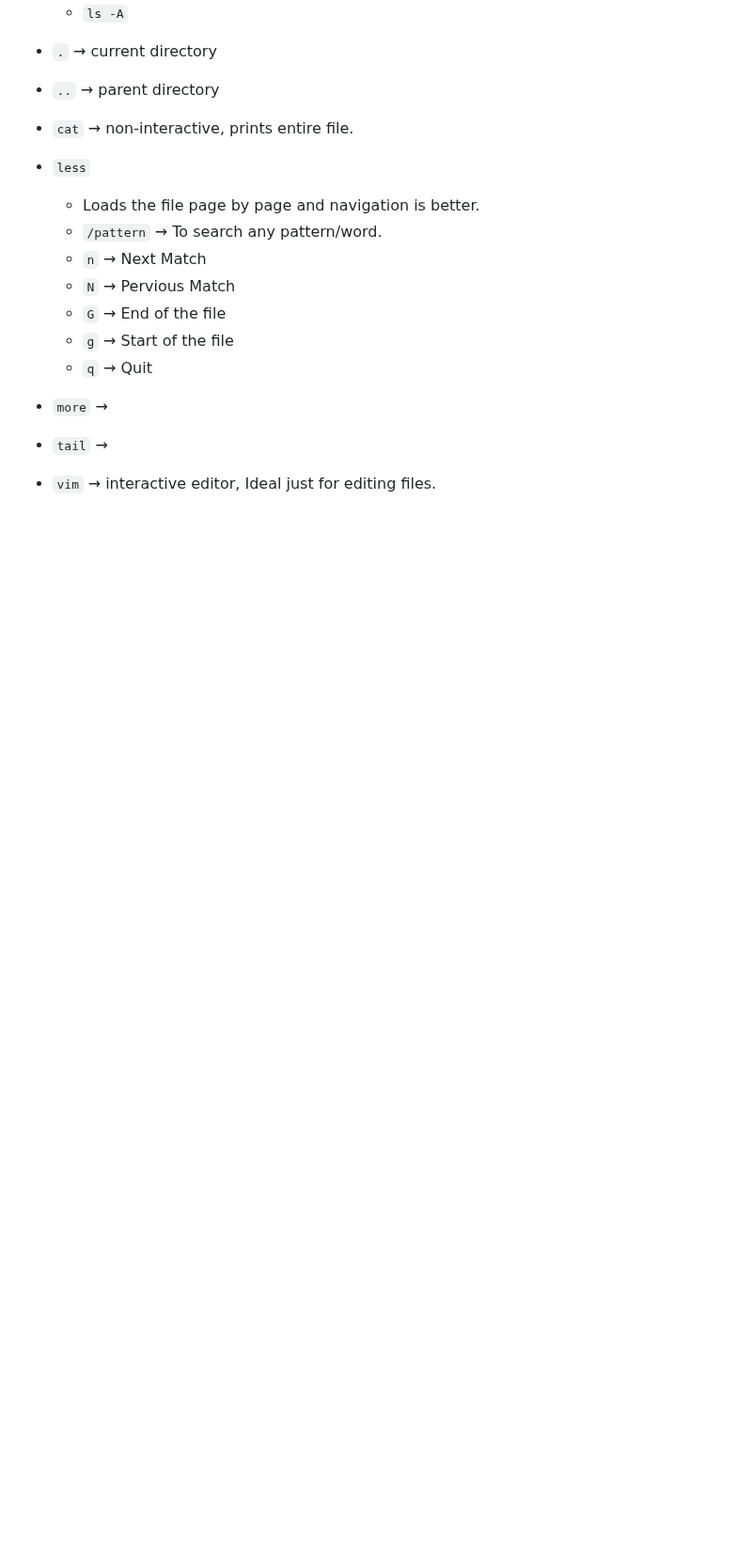
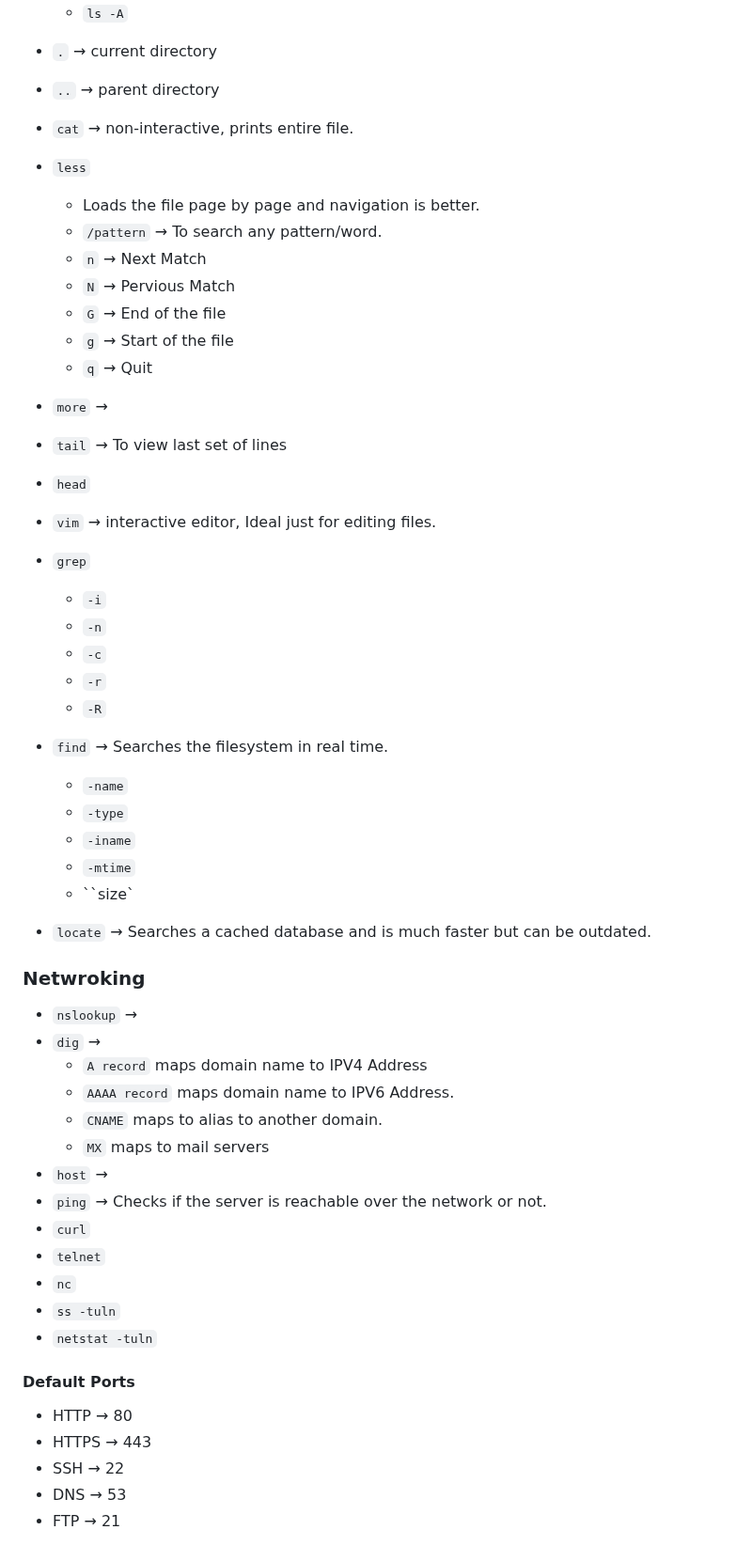
Before and after one commit to ktulasipravallika/ktulasipravallika.github.io, a Markdown page: blogs/Linux.md, the part around one of its changes. Shown at 94% size. Drawn GitHub-style; blank space fills up the shorter version.

```diff
--- a/blogs/Linux.md
+++ b/blogs/Linux.md
@@ -280,6 +337,48 @@ Program is a file on disk.
 
 * `more` →
 
-* `tail` →
+* `tail` → To view last set of lines
+
+* `head`
 
 * `vim` → interactive editor, Ideal just for editing files.
+
+* `grep`
+  * `-i`
+  * `-n`
+  * `-c`
+  * `-r`
+  * `-R`
+
+* `find` → Searches the filesystem in real time.
+  * `-name`
+  * `-type`
+  * `-iname`
+  * `-mtime`
+  * ``size`
+
+* `locate` → Searches a cached database and is much faster but can be outdated.
+
+### Netwroking
+
+* `nslookup` →
+* `dig` →
+  * `A record` maps domain name to IPV4 Address
+  * `AAAA record` maps domain name to IPV6 Address.
+  * `CNAME` maps to alias to another domain.
+  * `MX` maps to mail servers
+* `host` →
+* `ping` → Checks if the server is reachable over the network or not.
+* `curl`
+* `telnet`
+* `nc`
+* `ss -tuln`
+* `netstat -tuln`
+
+#### Default Ports
+
+* HTTP → 80
+* HTTPS → 443
+* SSH → 22
+* DNS → 53
+* FTP → 21
```
Also changed, not shown: other parts of blogs/Linux.md (+58 -1 lines).
